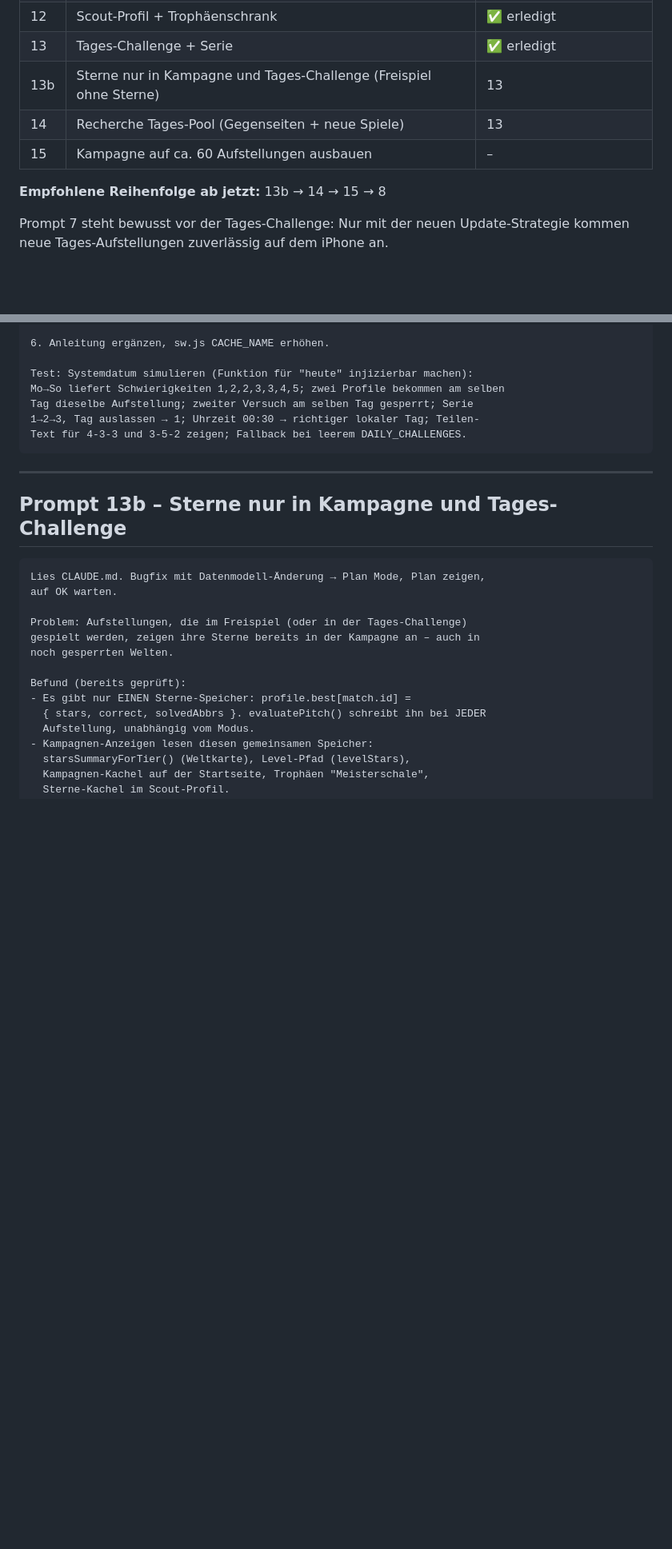
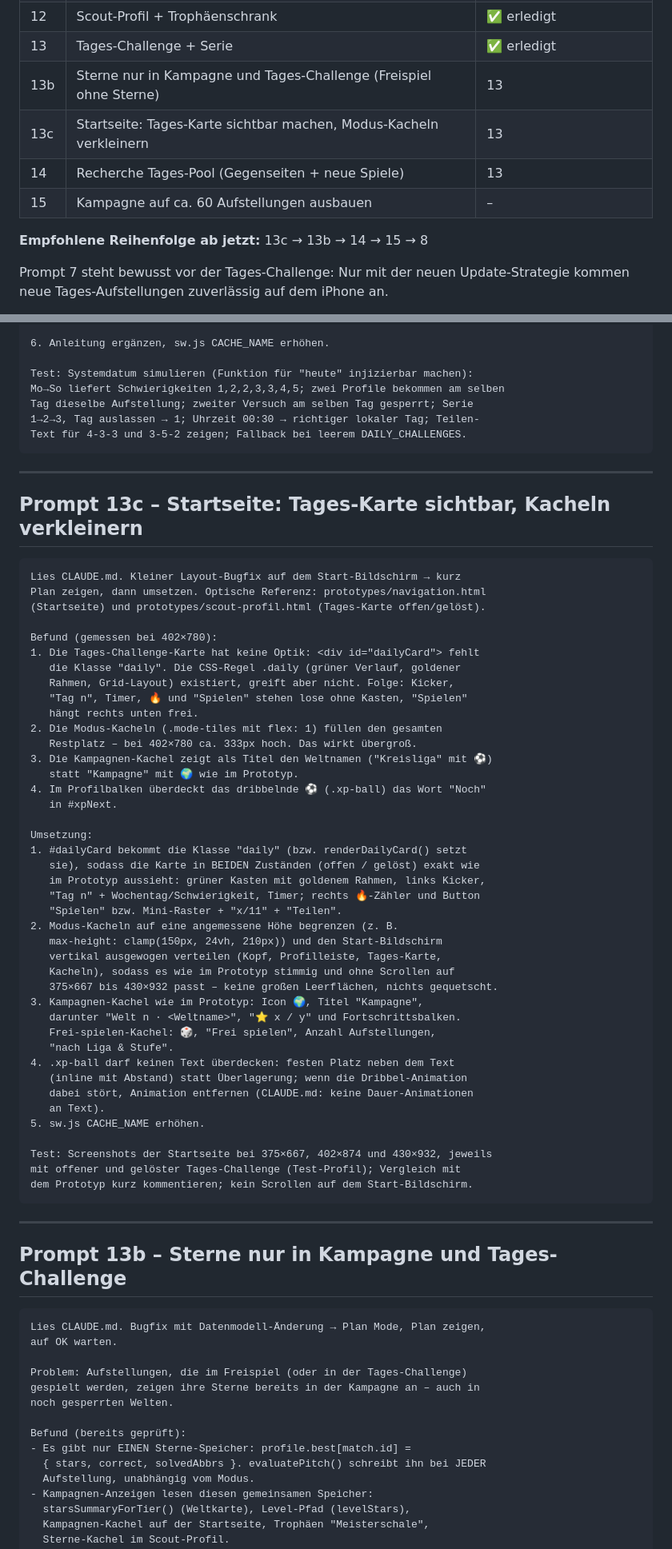
Before and after one commit to floriangiggs/Starting-XI, a Markdown page: prompts_naechste_schritte.md, 2 parts joined by grey strips. Shown at 80% size. Rendered like a GitHub page; blank space fills up the shorter version.

Commit message:
Prompt 13c: Tages-Karte auf der Startseite sichtbar machen, Modus-Kacheln verkleinern
Co-Authored-By: Claude Opus 5.5 <noreply@anthropic.com>
Claude-Session: https://claude.ai/code/session_01BD2NRrYwgkFvEW7Tg15nNQ

````diff
--- a/prompts_naechste_schritte.md
+++ b/prompts_naechste_schritte.md
@@ -23,10 +23,11 @@ vorige umgesetzt, getestet und committet ist.
 | 12 | Scout-Profil + Trophäenschrank | ✅ erledigt |
 | 13 | Tages-Challenge + Serie | ✅ erledigt |
 | 13b | Sterne nur in Kampagne und Tages-Challenge (Freispiel ohne Sterne) | 13 |
+| 13c | Startseite: Tages-Karte sichtbar machen, Modus-Kacheln verkleinern | 13 |
 | 14 | Recherche Tages-Pool (Gegenseiten + neue Spiele) | 13 |
 | 15 | Kampagne auf ca. 60 Aufstellungen ausbauen | – |
 
-**Empfohlene Reihenfolge ab jetzt:** 13b → 14 → 15 → 8
+**Empfohlene Reihenfolge ab jetzt:** 13c → 13b → 14 → 15 → 8
 
 Prompt 7 steht bewusst vor der Tages-Challenge: Nur mit der neuen
 Update-Strategie kommen neue Tages-Aufstellungen zuverlässig auf dem iPhone an.
@@ -1002,6 +1003,54 @@ Text für 4-3-3 und 3-5-2 zeigen; Fallback bei leerem DAILY_CHALLENGES.
 
 ---
 
+## Prompt 13c – Startseite: Tages-Karte sichtbar, Kacheln verkleinern
+
+```
+Lies CLAUDE.md. Kleiner Layout-Bugfix auf dem Start-Bildschirm → kurz
+Plan zeigen, dann umsetzen. Optische Referenz: prototypes/navigation.html
+(Startseite) und prototypes/scout-profil.html (Tages-Karte offen/gelöst).
+
+Befund (gemessen bei 402×780):
+1. Die Tages-Challenge-Karte hat keine Optik: <div id="dailyCard"> fehlt
+   die Klasse "daily". Die CSS-Regel .daily (grüner Verlauf, goldener
+   Rahmen, Grid-Layout) existiert, greift aber nicht. Folge: Kicker,
+   "Tag n", Timer, 🔥 und "Spielen" stehen lose ohne Kasten, "Spielen"
+   hängt rechts unten frei.
+2. Die Modus-Kacheln (.mode-tiles mit flex: 1) füllen den gesamten
+   Restplatz – bei 402×780 ca. 333px hoch. Das wirkt übergroß.
+3. Die Kampagnen-Kachel zeigt als Titel den Weltnamen ("Kreisliga" mit ⚽)
+   statt "Kampagne" mit 🌍 wie im Prototyp.
+4. Im Profilbalken überdeckt das dribbelnde ⚽ (.xp-ball) das Wort "Noch"
+   in #xpNext.
+
+Umsetzung:
+1. #dailyCard bekommt die Klasse "daily" (bzw. renderDailyCard() setzt
+   sie), sodass die Karte in BEIDEN Zuständen (offen / gelöst) exakt wie
+   im Prototyp aussieht: grüner Kasten mit goldenem Rahmen, links Kicker,
+   "Tag n" + Wochentag/Schwierigkeit, Timer; rechts 🔥-Zähler und Button
+   "Spielen" bzw. Mini-Raster + "x/11" + "Teilen".
+2. Modus-Kacheln auf eine angemessene Höhe begrenzen (z. B.
+   max-height: clamp(150px, 24vh, 210px)) und den Start-Bildschirm
+   vertikal ausgewogen verteilen (Kopf, Profilleiste, Tages-Karte,
+   Kacheln), sodass es wie im Prototyp stimmig und ohne Scrollen auf
+   375×667 bis 430×932 passt – keine großen Leerflächen, nichts gequetscht.
+3. Kampagnen-Kachel wie im Prototyp: Icon 🌍, Titel "Kampagne",
+   darunter "Welt n · <Weltname>", "⭐ x / y" und Fortschrittsbalken.
+   Frei-spielen-Kachel: 🎲, "Frei spielen", Anzahl Aufstellungen,
+   "nach Liga & Stufe".
+4. .xp-ball darf keinen Text überdecken: festen Platz neben dem Text
+   (inline mit Abstand) statt Überlagerung; wenn die Dribbel-Animation
+   dabei stört, Animation entfernen (CLAUDE.md: keine Dauer-Animationen
+   an Text).
+5. sw.js CACHE_NAME erhöhen.
+
+Test: Screenshots der Startseite bei 375×667, 402×874 und 430×932, jeweils
+mit offener und gelöster Tages-Challenge (Test-Profil); Vergleich mit
+dem Prototyp kurz kommentieren; kein Scrollen auf dem Start-Bildschirm.
+```
+
+---
+
 ## Prompt 13b – Sterne nur in Kampagne und Tages-Challenge
 
 ```
````
